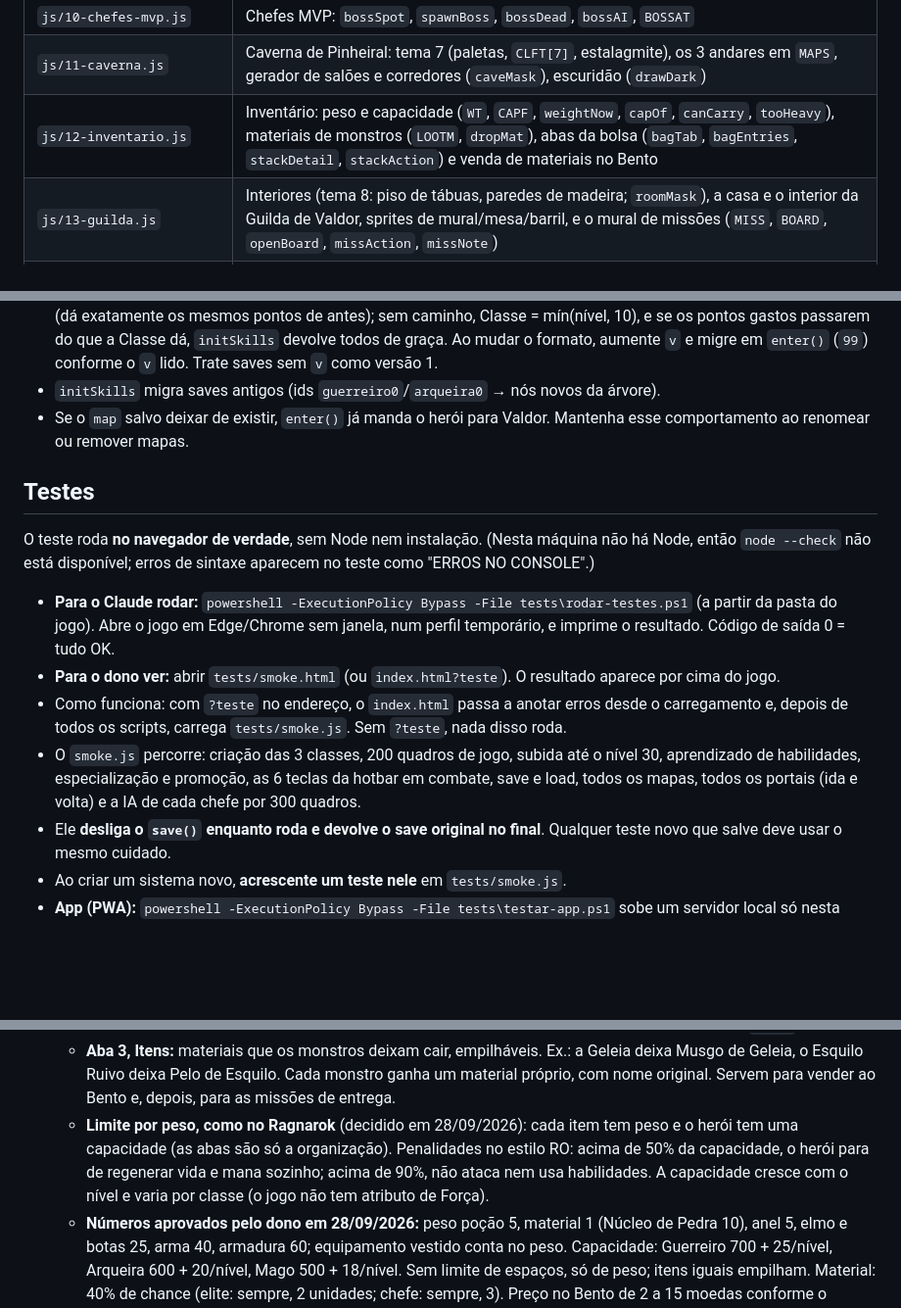
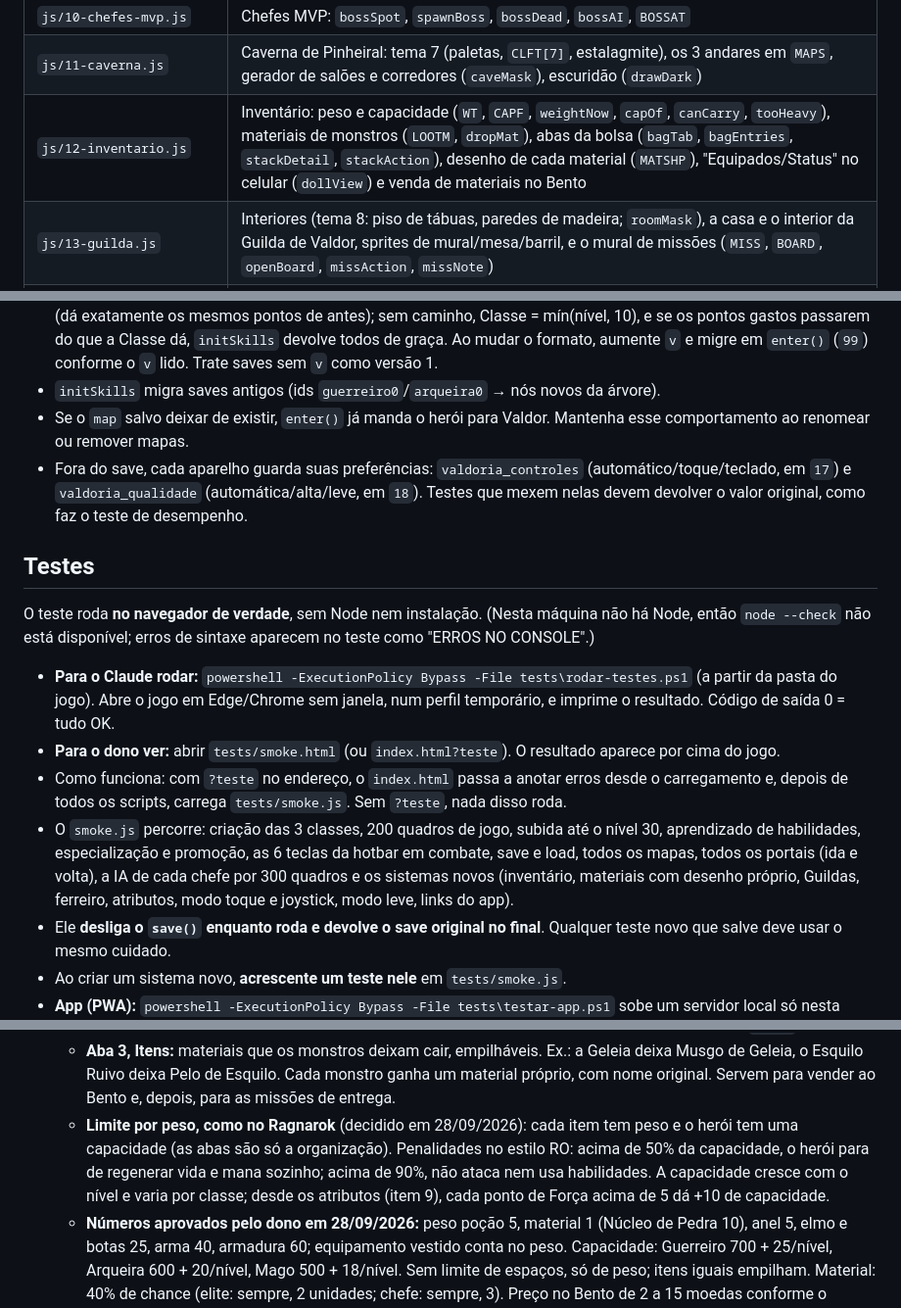
Before and after one commit to adrianpastore/ecos-de-valdoria, a Markdown page: CLAUDE.md, 3 parts joined by grey strips. Shown at 98% size. Rendered like a GitHub page; blank space fills up the shorter version.

```diff
--- a/CLAUDE.md
+++ b/CLAUDE.md
@@ -52,7 +53,7 @@ Os scripts são carregados **em ordem** por `<script src>` no `index.html` e com
 | `js/09-regiao-pinheiral.js` | Pinheiros, casas, lampiões, 12 monstros da região e seus comportamentos (`monSpecial`, `onMonHit`, `tickPay`, `mproj`) |
 | `js/10-chefes-mvp.js` | Chefes MVP: `bossSpot`, `spawnBoss`, `bossDead`, `bossAI`, `BOSSAT` |
 | `js/11-caverna.js` | Caverna de Pinheiral: tema 7 (paletas, `CLFT[7]`, estalagmite), os 3 andares em `MAPS`, gerador de salões e corredores (`caveMask`), escuridão (`drawDark`) |
-| `js/12-inventario.js` | Inventário: peso e capacidade (`WT`, `CAPF`, `weightNow`, `capOf`, `canCarry`, `tooHeavy`), materiais de monstros (`LOOTM`, `dropMat`), abas da bolsa (`bagTab`, `bagEntries`, `stackDetail`, `stackAction`) e venda de materiais no Bento |
+| `js/12-inventario.js` | Inventário: peso e capacidade (`WT`, `CAPF`, `weightNow`, `capOf`, `canCarry`, `tooHeavy`), materiais de monstros (`LOOTM`, `dropMat`), abas da bolsa (`bagTab`, `bagEntries`, `stackDetail`, `stackAction`), desenho de cada material (`MATSHP`), "Equipados/Status" no celular (`dollView`) e venda de materiais no Bento |
 | `js/13-guilda.js` | Interiores (tema 8: piso de tábuas, paredes de madeira; `roomMask`), a casa e o interior da Guilda de Valdor, sprites de mural/mesa/barril, e o mural de missões (`MISS`, `BOARD`, `openBoard`, `missAction`, `missNote`) |
 | `js/14-valdor.js` | Vila de Valdor: muralha (`buildWalls`, chamada pelo `genWorld`), sprites de muro, torre com estandarte, bancas de mercado e poço |
 | `js/15-casas.js` | Casas com interior (`houseInterior`, `signHouse`): a casa da Mestra Elara e o ferreiro (refinamento) em Valdor |
@@ -150,6 +153,7 @@ Chefes: Covil (Wyrm Carmesim), Encosta 03 (Mestre das Máscaras), 05 (Grande Tot
 - **`v` é a versão do formato** (hoje `4`, gravada em `save()` no `02`; a 2 acrescentou `mats`, a 3 acrescentou `miss` (missões: `{on:[ids aceitas], cd:{id: horário real em que volta ao mural}}`) e a 4 acrescentou `jlvl`/`jxp` e `attr` (`{forca, agil, vita, inte, dest, sorte}`; save sem `attr` abre com tudo em 5 e os pontos dos níveis livres para distribuir); saves antigos abrem com esses campos vazios). Save sem `jlvl`: com caminho, Classe = nível − 9 (dá exatamente os mesmos pontos de antes); sem caminho, Classe = mín(nível, 10), e se os pontos gastos passarem do que a Classe dá, `initSkills` devolve todos de graça. Ao mudar o formato, aumente `v` e migre em `enter()` (`99`) conforme o `v` lido. Trate saves sem `v` como versão 1.
 - `initSkills` migra saves antigos (ids `guerreiro0`/`arqueira0` → nós novos da árvore).
 - Se o `map` salvo deixar de existir, `enter()` já manda o herói para Valdor. Mantenha esse comportamento ao renomear ou remover mapas.
+- Fora do save, cada aparelho guarda suas preferências: `valdoria_controles` (automático/toque/teclado, em `17`) e `valdoria_qualidade` (automática/alta/leve, em `18`). Testes que mexem nelas devem devolver o valor original, como faz o teste de desempenho.
 
 ## Testes
 
@@ -158,7 +162,7 @@ O teste roda **no navegador de verdade**, sem Node nem instalação. (Nesta máq
 - **Para o Claude rodar:** `powershell -ExecutionPolicy Bypass -File tests\rodar-testes.ps1` (a partir da pasta do jogo). Abre o jogo em Edge/Chrome sem janela, num perfil temporário, e imprime o resultado. Código de saída 0 = tudo OK.
 - **Para o dono ver:** abrir `tests/smoke.html` (ou `index.html?teste`). O resultado aparece por cima do jogo.
 - Como funciona: com `?teste` no endereço, o `index.html` passa a anotar erros desde o carregamento e, depois de todos os scripts, carrega `tests/smoke.js`. Sem `?teste`, nada disso roda.
-- O `smoke.js` percorre: criação das 3 classes, 200 quadros de jogo, subida até o nível 30, aprendizado de habilidades, especialização e promoção, as 6 teclas da hotbar em combate, save e load, todos os mapas, todos os portais (ida e volta) e a IA de cada chefe por 300 quadros.
+- O `smoke.js` percorre: criação das 3 classes, 200 quadros de jogo, subida até o nível 30, aprendizado de habilidades, especialização e promoção, as 6 teclas da hotbar em combate, save e load, todos os mapas, todos os portais (ida e volta), a IA de cada chefe por 300 quadros e os sistemas novos (inventário, materiais com desenho próprio, Guildas, ferreiro, atributos, modo toque e joystick, modo leve, links do app).
 - Ele **desliga o `save()` enquanto roda e devolve o save original no final**. Qualquer teste novo que salve deve usar o mesmo cuidado.
 - Ao criar um sistema novo, **acrescente um teste nele** em `tests/smoke.js`.
 - **App (PWA):** `powershell -ExecutionPolicy Bypass -File tests\testar-app.ps1` sobe um servidor local só nesta máquina (o service worker não roda em `file://`), registra o `sw.js`, confere o que foi guardado e abre o jogo com a "internet desligada". Rode depois de mexer no `sw.js`, no `manifest.json` ou nos ícones. Os ícones se geram de novo com `tests\gerar-icones.ps1`.
@@ -205,7 +212,7 @@ Tudo abaixo está no GitHub (último commit `610ca3f`); nada ficou pela metade.
    - **Aba 1, Consumíveis:** tudo que se usa ou se abre: poções (hoje ficam em `P.pots`, fora da bolsa; passam a ser itens empilháveis, mantendo os atalhos Q e R), caixas que podem ser abertas e o que vier depois (pergaminhos, comidas).
    - **Aba 2, Equipamentos:** armas, armaduras, elmos, botas, anéis e acessórios (o que hoje é todo o `P.inv`).
    - **Aba 3, Itens:** materiais que os monstros deixam cair, empilháveis. Ex.: a Geleia deixa Musgo de Geleia, o Esquilo Ruivo deixa Pelo de Esquilo. Cada monstro ganha um material próprio, com nome original. Servem para vender ao Bento e, depois, para as missões de entrega.
-   - **Limite por peso, como no Ragnarok** (decidido em 28/09/2026): cada item tem peso e o herói tem uma capacidade (as abas são só a organização). Penalidades no estilo RO: acima de 50% da capacidade, o herói para de regenerar vida e mana sozinho; acima de 90%, não ataca nem usa habilidades. A capacidade cresce com o nível e varia por classe (o jogo não tem atributo de Força).
+   - **Limite por peso, como no Ragnarok** (decidido em 28/09/2026): cada item tem peso e o herói tem uma capacidade (as abas são só a organização). Penalidades no estilo RO: acima de 50% da capacidade, o herói para de regenerar vida e mana sozinho; acima de 90%, não ataca nem usa habilidades. A capacidade cresce com o nível e varia por classe; desde os atributos (item 9), cada ponto de Força acima de 5 dá +10 de capacidade.
    - **Números aprovados pelo dono em 28/09/2026:** peso poção 5, material 1 (Núcleo de Pedra 10), anel 5, elmo e botas 25, arma 40, armadura 60; equipamento vestido conta no peso. Capacidade: Guerreiro 700 + 25/nível, Arqueira 600 + 20/nível, Mago 500 + 18/nível. Sem limite de espaços, só de peso; itens iguais empilham. Material: 40% de chance (elite: sempre, 2 unidades; chefe: sempre, 3). Preço no Bento de 2 a 15 moedas conforme o monstro; material de chefe ≈ 150. Lista de materiais (um por monstro, nomes originais): Musgo de Geleia, Pelo de Esquilo, Presa de Lobo, Seda de Aranha, Osso Velho, Dente de Orc, Núcleo de Pedra, Dente de Mímico, Esporo Laranja, Pó Venenoso, Casca de Verme, Galho Vivo, Seiva Antiga, Rabo Listrado, Escama de Jiboia, Tufo de Pelo Grosso, Brasa Errante, Lasca de Porrete, Pena Ritual, Cauda de Raposa, Asa de Morcego, Ponta de Osso, Minério Bruto; chefes: Escama Carmesim, Máscara Rachada, Madeira Sagrada, Pérola de Raposa.
    - Caixa Velha (cai rara de elites, abre em equipamento ou poções): aprovada, pode vir depois das abas.
    - **Cartas, como no Ragnarok** (ideia do dono em 28/09/2026, detalhar depois das abas): equipamentos com espaços para cartas; cada monstro deixa cair a sua carta, que dá uma melhoria ao ser colocada num espaço, e a melhoria cresce conforme o nível. A definir com o dono: o que "nível" significa (o nível do monstro que deixou a carta cair, ou cartas de monstros mais fortes serem melhores), quantos espaços cada equipamento tem, o efeito de cada carta e a chance de cair.
```
Also changed, not shown: other parts of CLAUDE.md (+31 -25 lines).
